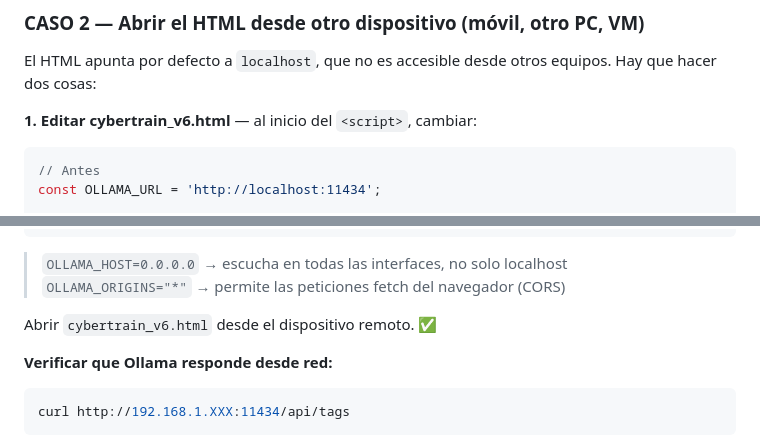
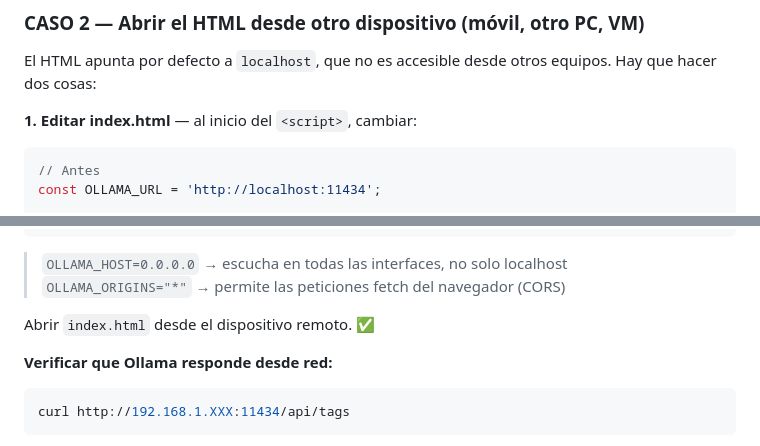
Before and after one commit to edwardvarelamariani-bit/CyberTrain, a Markdown page: README.md, 2 parts joined by grey strips. Drawn GitHub-style.

Commit message:
Update README to reference index.html instead of cybertrain_v6.html

````diff
--- a/README.md
+++ b/README.md
@@ -44,7 +44,7 @@ Abrir `cybertrain_v6.html` en el navegador del mismo equipo. El indicador mostra
 
 El HTML apunta por defecto a `localhost`, que no es accesible desde otros equipos. Hay que hacer dos cosas:
 
-**1. Editar cybertrain_v6.html** — al inicio del `<script>`, cambiar:
+**1. Editar index.html** — al inicio del `<script>`, cambiar:
 
 ```javascript
 // Antes
@@ -64,7 +64,7 @@ OLLAMA_HOST=0.0.0.0 OLLAMA_ORIGINS="*" ollama serve
 > `OLLAMA_HOST=0.0.0.0` → escucha en todas las interfaces, no solo localhost
 > `OLLAMA_ORIGINS="*"` → permite las peticiones fetch del navegador (CORS)
 
-Abrir `cybertrain_v6.html` desde el dispositivo remoto. ✅
+Abrir `index.html` desde el dispositivo remoto. ✅
 
 **Verificar que Ollama responde desde red:**
 ```bash
````
